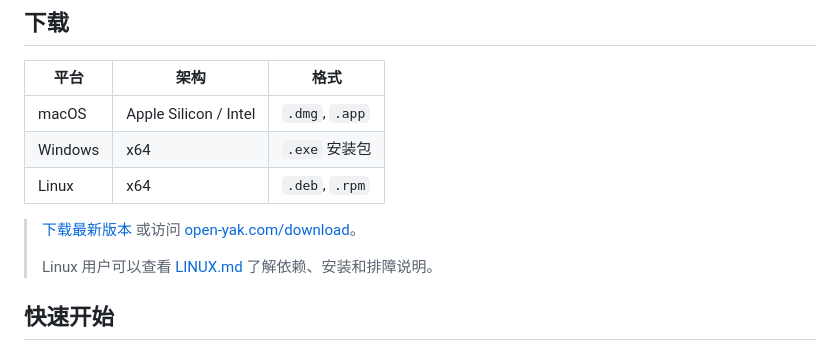
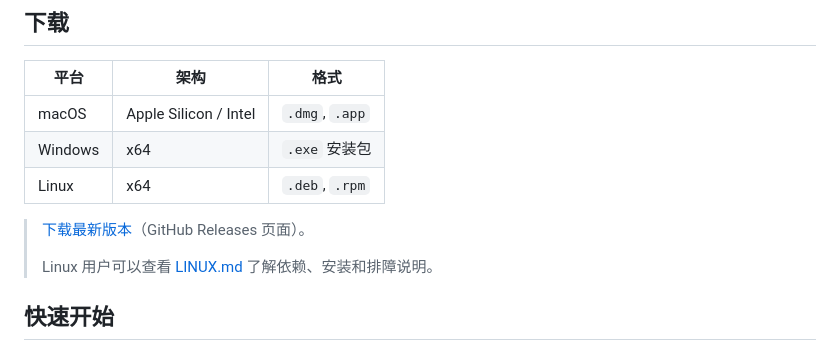
Before and after one commit to yyf9664-del/Talos, a Markdown page: README.zh-CN.md, the part around one of its changes. GitHub-like rendering.

```diff
--- a/README.zh-CN.md
+++ b/README.zh-CN.md
@@ -103,7 +103,7 @@ Talos 可以在同一个线程里综合多份文件，并在右侧 artifact pane
 | Windows | x64 | `.exe` 安装包 |
 | Linux | x64 | `.deb`, `.rpm` |
 
-> [下载最新版本](https://github.com/openyak/openyak/releases/latest) 或访问 [open-yak.com/download](https://open-yak.com/download/)。
+> [下载最新版本](https://github.com/yyf9664-del/Talos/releases/latest)（GitHub Releases 页面）。
 >
 > Linux 用户可以查看 [LINUX.md](LINUX.md) 了解依赖、安装和排障说明。
 
```
Also changed, not shown: other parts of README.zh-CN.md (+7 -7 lines), 1 other file.
